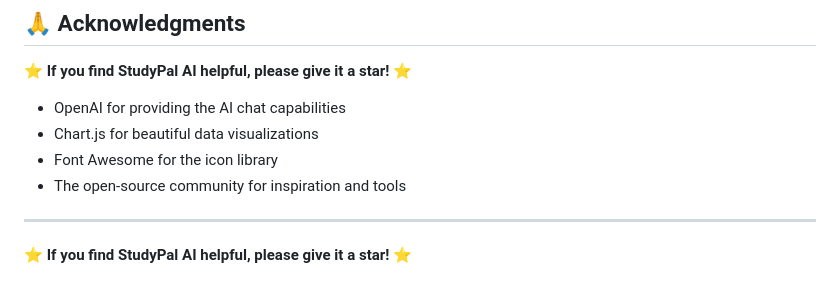
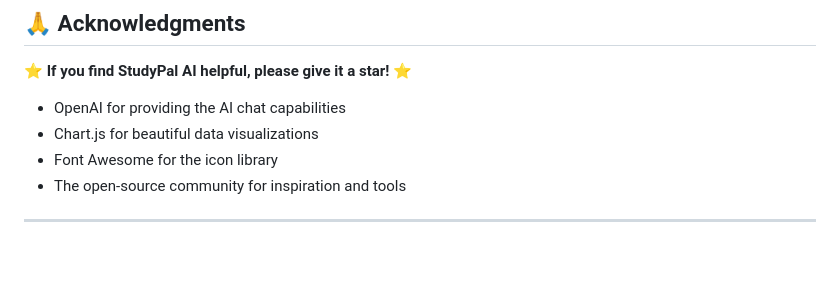
Before and after one commit to japjotsingh18/studypal-ai, a Markdown page: README.md, the part around the change. Rendered like a GitHub page; blank space fills up the shorter version.

```diff
--- a/README.md
+++ b/README.md
@@ -271,5 +271,3 @@ We welcome contributions! Here's how you can help:
 - The open-source community for inspiration and tools
 
 ---
-
-⭐ **If you find StudyPal AI helpful, please give it a star!** ⭐
```
